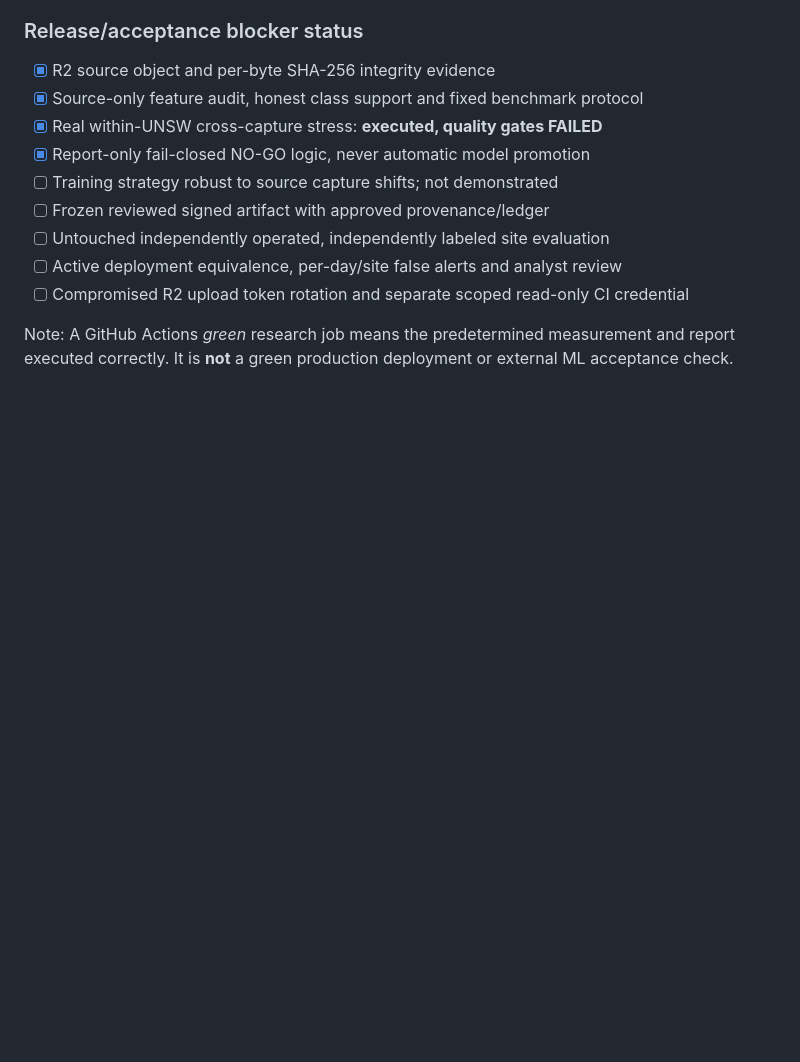
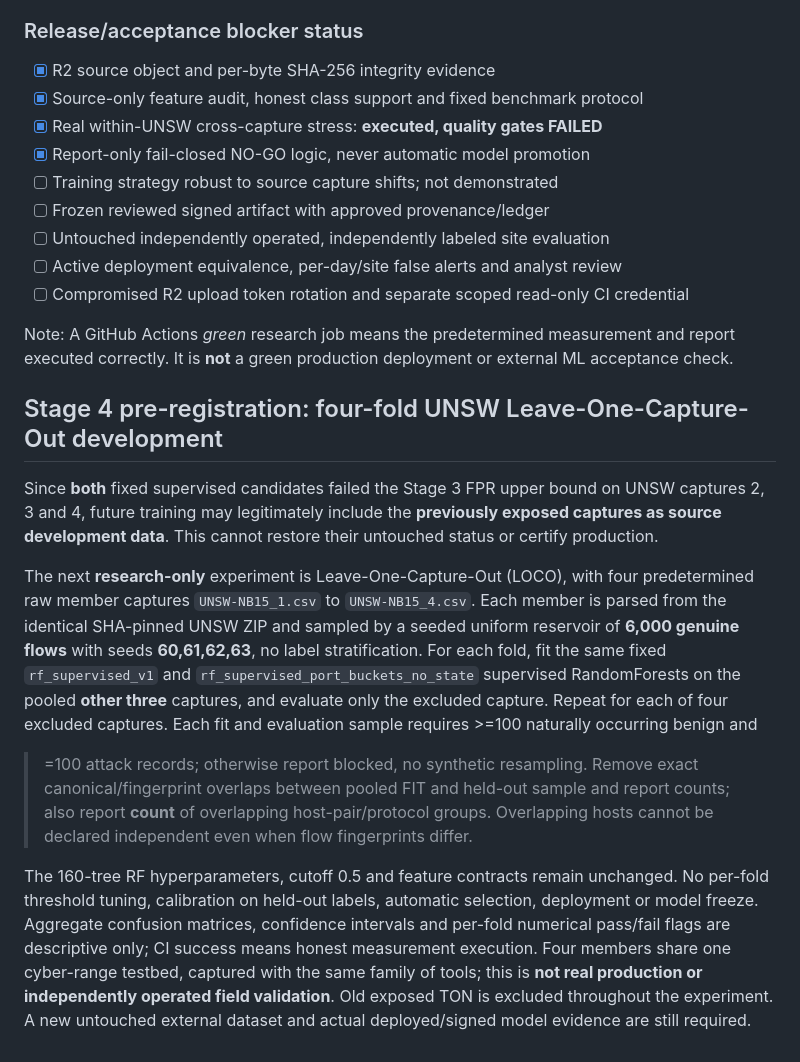
Before and after one commit to Neloy4321/NetworkPulse-AI, a Markdown page: docs/P0_SOURCE_ONLY_FEATURE_AUDIT.md, the part around the change. Rendered like a GitHub page; blank space fills up the shorter version.

Commit message:
Pre-register four-fold capture-diverse source training after fixed Stage 3 failure

```diff
--- a/docs/P0_SOURCE_ONLY_FEATURE_AUDIT.md
+++ b/docs/P0_SOURCE_ONLY_FEATURE_AUDIT.md
@@ -354,3 +354,38 @@ held-out site is still required for defensible acceptance.
 Note: A GitHub Actions *green* research job means the predetermined
 measurement and report executed correctly. It is **not** a green
 production deployment or external ML acceptance check.
+
+
+## Stage 4 pre-registration: four-fold UNSW Leave-One-Capture-Out development
+
+Since **both** fixed supervised candidates failed the Stage 3 FPR upper
+bound on UNSW captures 2, 3 and 4, future training may legitimately
+include the **previously exposed captures as source development data**.
+This cannot restore their untouched status or certify production.
+
+The next **research-only** experiment is Leave-One-Capture-Out (LOCO),
+with four predetermined raw member captures `UNSW-NB15_1.csv` to
+`UNSW-NB15_4.csv`. Each member is parsed from the identical SHA-pinned
+UNSW ZIP and sampled by a seeded uniform reservoir of **6,000 genuine
+flows** with seeds **60,61,62,63**, no label stratification. For each fold,
+fit the same fixed `rf_supervised_v1` and
+`rf_supervised_port_buckets_no_state` supervised RandomForests on
+the pooled **other three** captures, and evaluate only the excluded
+capture. Repeat for each of four excluded captures. Each fit and
+evaluation sample requires >=100 naturally occurring benign and
+>=100 attack records; otherwise report blocked, no synthetic resampling.
+Remove exact canonical/fingerprint overlaps between pooled FIT and
+held-out sample and report counts; also report **count** of overlapping
+host-pair/protocol groups. Overlapping hosts cannot be declared
+independent even when flow fingerprints differ.
+
+The 160-tree RF hyperparameters, cutoff 0.5 and feature contracts remain
+unchanged. No per-fold threshold tuning, calibration on held-out
+labels, automatic selection, deployment or model freeze. Aggregate
+confusion matrices, confidence intervals and per-fold numerical
+pass/fail flags are descriptive only; CI success means honest
+measurement execution. Four members share one cyber-range testbed,
+captured with the same family of tools; this is **not real production
+or independently operated field validation**. Old exposed TON is
+excluded throughout the experiment. A new untouched external dataset
+and actual deployed/signed model evidence are still required.
```
